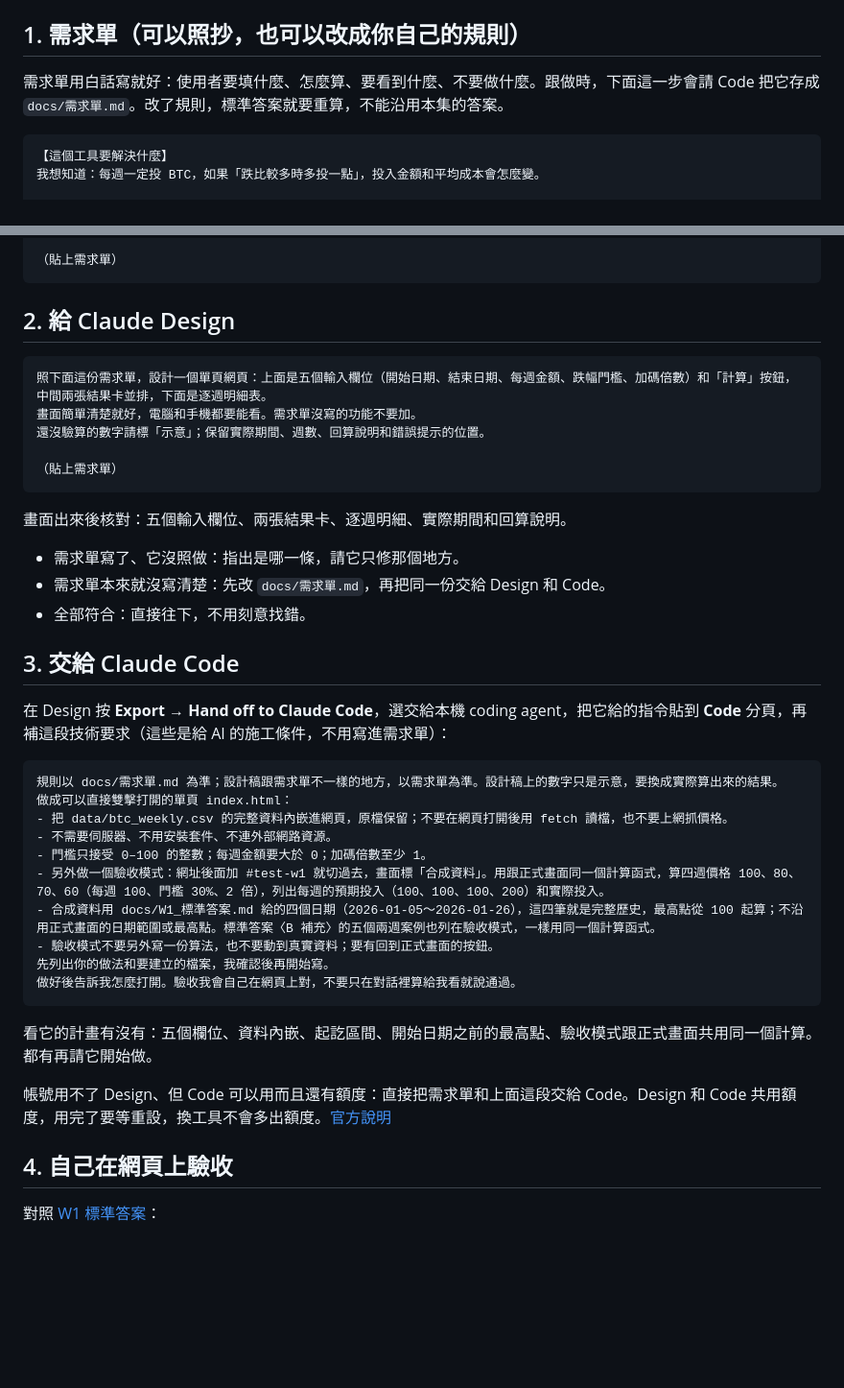
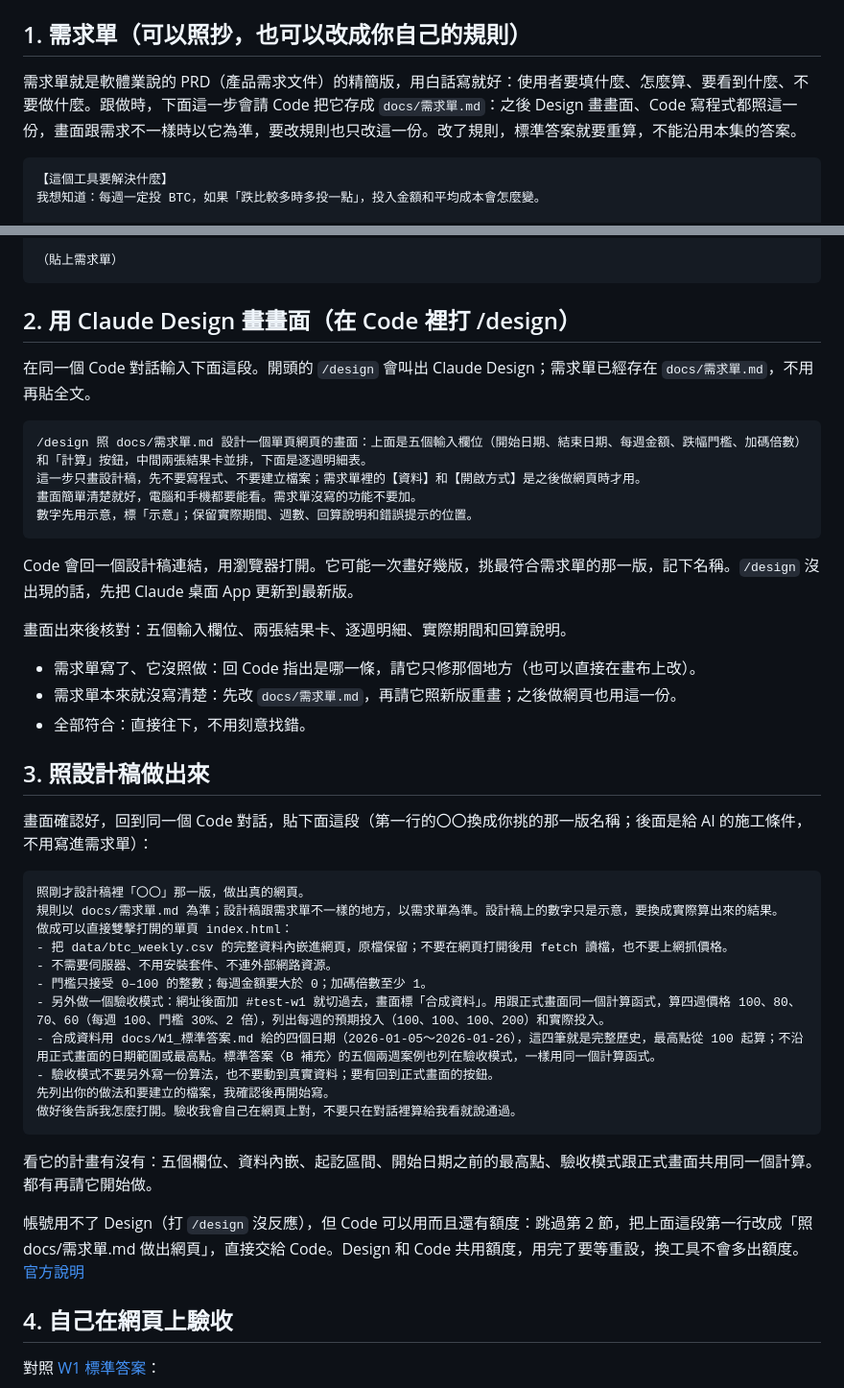
Before and after one commit to AI-Yorozuya/btc-dca-alert, a Markdown page: prompts/W1.md, 2 parts joined by grey strips. Shown at 96% size. Rendered like a GitHub page; blank space fills up the shorter version.

Commit message:
W1 指令包：Design 改在畫布上畫，資料與開啟方式留給 Code；補 PRD 說明

````diff
--- a/prompts/W1.md
+++ b/prompts/W1.md
@@ -6,7 +6,7 @@
 
 ## 1. 需求單（可以照抄，也可以改成你自己的規則）
 
-需求單用白話寫就好：使用者要填什麼、怎麼算、要看到什麼、不要做什麼。跟做時，下面這一步會請 Code 把它存成 `docs/需求單.md`。改了規則，標準答案就要重算，不能沿用本集的答案。
+需求單就是軟體業說的 PRD（產品需求文件）的精簡版，用白話寫就好：使用者要填什麼、怎麼算、要看到什麼、不要做什麼。跟做時，下面這一步會請 Code 把它存成 `docs/需求單.md`：之後 Design 畫畫面、Code 寫程式都照這一份，畫面跟需求不一樣時以它為準，要改規則也只改這一份。改了規則，標準答案就要重算，不能沿用本集的答案。
 
 ```text
 【這個工具要解決什麼】
@@ -49,27 +49,31 @@
 （貼上需求單）
 ```
 
-## 2. 給 Claude Design
+## 2. 用 Claude Design 畫畫面（在 Code 裡打 /design）
+
+在同一個 Code 對話輸入下面這段。開頭的 `/design` 會叫出 Claude Design；需求單已經存在 `docs/需求單.md`，不用再貼全文。
 
 ```text
-照下面這份需求單，設計一個單頁網頁：上面是五個輸入欄位（開始日期、結束日期、每週金額、跌幅門檻、加碼倍數）和「計算」按鈕，中間兩張結果卡並排，下面是逐週明細表。
+/design 照 docs/需求單.md 設計一個單頁網頁的畫面：上面是五個輸入欄位（開始日期、結束日期、每週金額、跌幅門檻、加碼倍數）和「計算」按鈕，中間兩張結果卡並排，下面是逐週明細表。
+這一步只畫設計稿，先不要寫程式、不要建立檔案；需求單裡的【資料】和【開啟方式】是之後做網頁時才用。
 畫面簡單清楚就好，電腦和手機都要能看。需求單沒寫的功能不要加。
-還沒驗算的數字請標「示意」；保留實際期間、週數、回算說明和錯誤提示的位置。
+數字先用示意，標「示意」；保留實際期間、週數、回算說明和錯誤提示的位置。
+```
 
-（貼上需求單）
-```
+Code 會回一個設計稿連結，用瀏覽器打開。它可能一次畫好幾版，挑最符合需求單的那一版，記下名稱。`/design` 沒出現的話，先把 Claude 桌面 App 更新到最新版。
 
 畫面出來後核對：五個輸入欄位、兩張結果卡、逐週明細、實際期間和回算說明。
 
-- 需求單寫了、它沒照做：指出是哪一條，請它只修那個地方。
-- 需求單本來就沒寫清楚：先改 `docs/需求單.md`，再把同一份交給 Design 和 Code。
+- 需求單寫了、它沒照做：回 Code 指出是哪一條，請它只修那個地方（也可以直接在畫布上改）。
+- 需求單本來就沒寫清楚：先改 `docs/需求單.md`，再請它照新版重畫；之後做網頁也用這一份。
 - 全部符合：直接往下，不用刻意找錯。
 
-## 3. 交給 Claude Code
+## 3. 照設計稿做出來
 
-在 Design 按 **Export → Hand off to Claude Code**，選交給本機 coding agent，把它給的指令貼到 **Code** 分頁，再補這段技術要求（這些是給 AI 的施工條件，不用寫進需求單）：
+畫面確認好，回到同一個 Code 對話，貼下面這段（第一行的〇〇換成你挑的那一版名稱；後面是給 AI 的施工條件，不用寫進需求單）：
 
 ```text
+照剛才設計稿裡「〇〇」那一版，做出真的網頁。
 規則以 docs/需求單.md 為準；設計稿跟需求單不一樣的地方，以需求單為準。設計稿上的數字只是示意，要換成實際算出來的結果。
 做成可以直接雙擊打開的單頁 index.html：
 - 把 data/btc_weekly.csv 的完整資料內嵌進網頁，原檔保留；不要在網頁打開後用 fetch 讀檔，也不要上網抓價格。
@@ -84,7 +88,7 @@
 
 看它的計畫有沒有：五個欄位、資料內嵌、起訖區間、開始日期之前的最高點、驗收模式跟正式畫面共用同一個計算。都有再請它開始做。
 
-帳號用不了 Design、但 Code 可以用而且還有額度：直接把需求單和上面這段交給 Code。Design 和 Code 共用額度，用完了要等重設，換工具不會多出額度。[官方說明](https://support.claude.com/en/articles/14604416-get-started-with-claude-design)
+帳號用不了 Design（打 `/design` 沒反應），但 Code 可以用而且還有額度：跳過第 2 節，把上面這段第一行改成「照 docs/需求單.md 做出網頁」，直接交給 Code。Design 和 Code 共用額度，用完了要等重設，換工具不會多出額度。[官方說明](https://support.claude.com/en/articles/14604416-get-started-with-claude-design)
 
 ## 4. 自己在網頁上驗收
 
````
Also changed, not shown: docs/開工檢查.md (+1 -1 lines).
